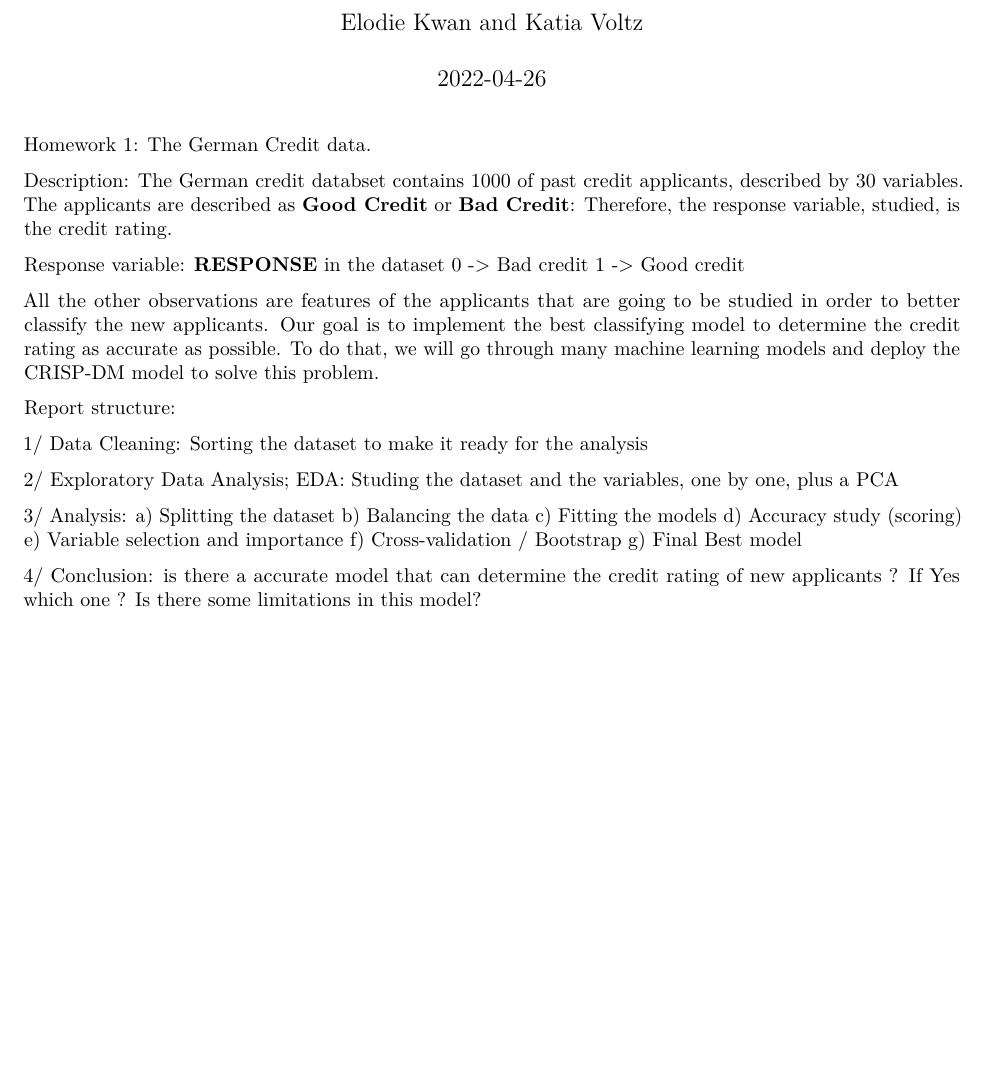
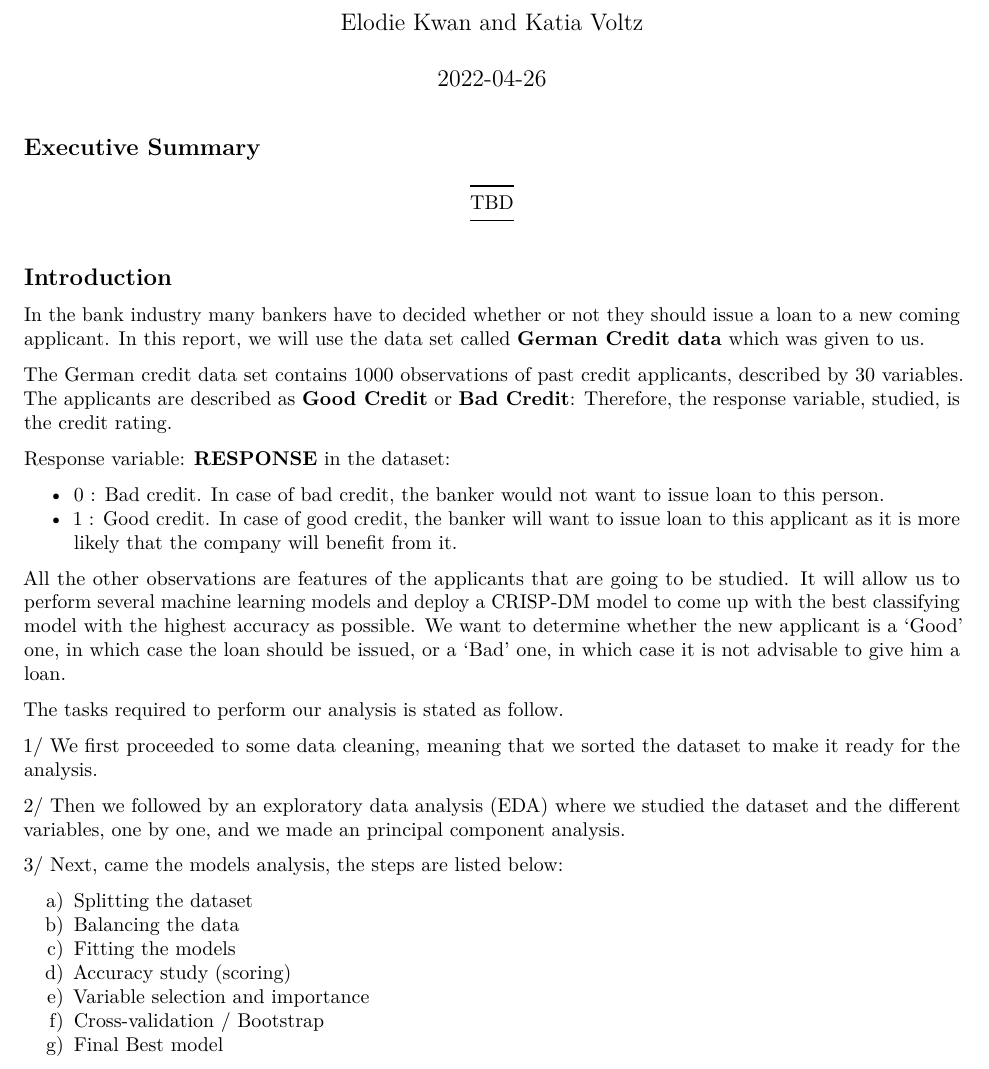
Before and after one commit to Elodie-kwan/project_DA, an R Markdown document (Report/Introduction.Rmd): part of the page, cut so that both start at the same text, the shorter picture padded with empty space. Rendered offline with R 4.5, knitr and Pandoc, then LaTeX, with nearby package versions.

Commit message:
Layout of the report

```diff
--- a/Report/Introduction.Rmd
+++ b/Report/Introduction.Rmd
@@ -5,23 +5,38 @@ date: '2022-04-26'
 output: pdf_document
 ---
 
-Homework 1: The German Credit data.
 
-Description: The German credit databset contains 1000 of past credit applicants, described by 30 variables. The applicants are described as **Good Credit** or **Bad Credit**: Therefore, the response variable, studied, is the credit rating.
+## Executive Summary
 
-Response variable: **RESPONSE** in the dataset
-0 -> Bad credit
-1 -> Good credit
+--------------
+TBD
+--------------
 
-All the other observations are features of the applicants that are going to be studied in order to better classify the new applicants. Our goal is to implement the best classifying model to determine the credit rating as accurate as possible. To do that, we will go through many machine learning models and deploy the CRISP-DM model to solve this problem.
 
-Report structure:
+## Introduction
+In the bank industry many bankers have to decided whether or not they should issue a loan to a new coming applicant. In this report, we will use the data set called **German Credit data** which was given to us.
 
-1/ Data Cleaning: Sorting the dataset to make it ready for the analysis
 
-2/ Exploratory Data Analysis; EDA: Studing the dataset and the variables, one by one, plus a PCA
+The German credit data set contains 1000 observations of past credit applicants, described by 30 variables. The applicants are described as **Good Credit** or **Bad Credit**: Therefore, the response variable, studied, is the credit rating.
 
-3/ Analysis:
+
+Response variable: **RESPONSE** in the dataset:
+
++ 0 : Bad credit. In case of bad credit, the banker would not want to issue loan to this person.
++ 1 : Good credit. In case of good credit, the banker will want to issue loan to this applicant as it is more likely that the company will benefit from it.
+
+
+All the other observations are features of the applicants that are going to be studied. It will allow us to perform several machine learning models and deploy a CRISP-DM model to come up with the best classifying model with the highest accuracy as possible. We want to determine whether the new applicant is a 'Good' one, in which case the loan should be issued, or a 'Bad' one, in which case it is not advisable to give him a loan.
+
+
+The tasks required to perform our analysis is stated as follow.
+
+1/ We first proceeded to some data cleaning, meaning that we sorted the dataset to make it ready for the analysis.
+
+2/ Then we followed by an exploratory data analysis (EDA) where we studied the dataset and the different variables, one by one, and we made an principal component analysis.
+
+3/ Next, came the models analysis, the steps are listed below:
+
   a) Splitting the dataset
   b) Balancing the data
   c) Fitting the models
@@ -29,5 +44,3 @@ Report structure:
   e) Variable selection and importance
   f) Cross-validation / Bootstrap
   g) Final Best model
-
-4/ Conclusion: is there a accurate model that can determine the credit rating of new applicants ? If Yes which one ? Is there some limitations in this model?
```
Also changed, not shown: Report/Analysis.Rmd (+5 -0 lines), Report/Conclusion.Rmd (+9 -0 lines), Report/Introduction.pdf (added).
